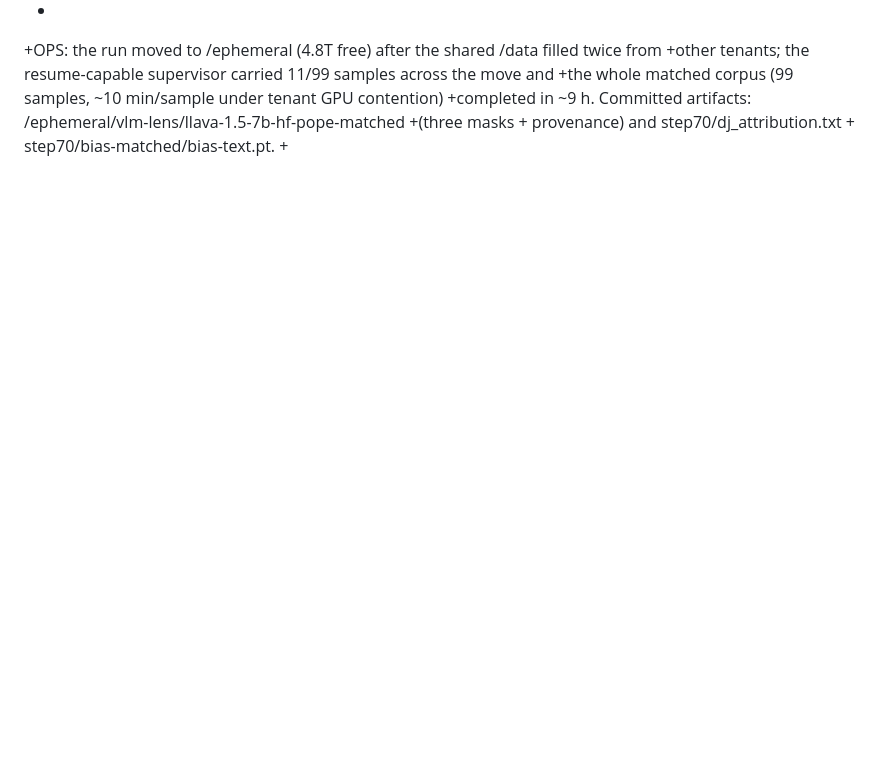
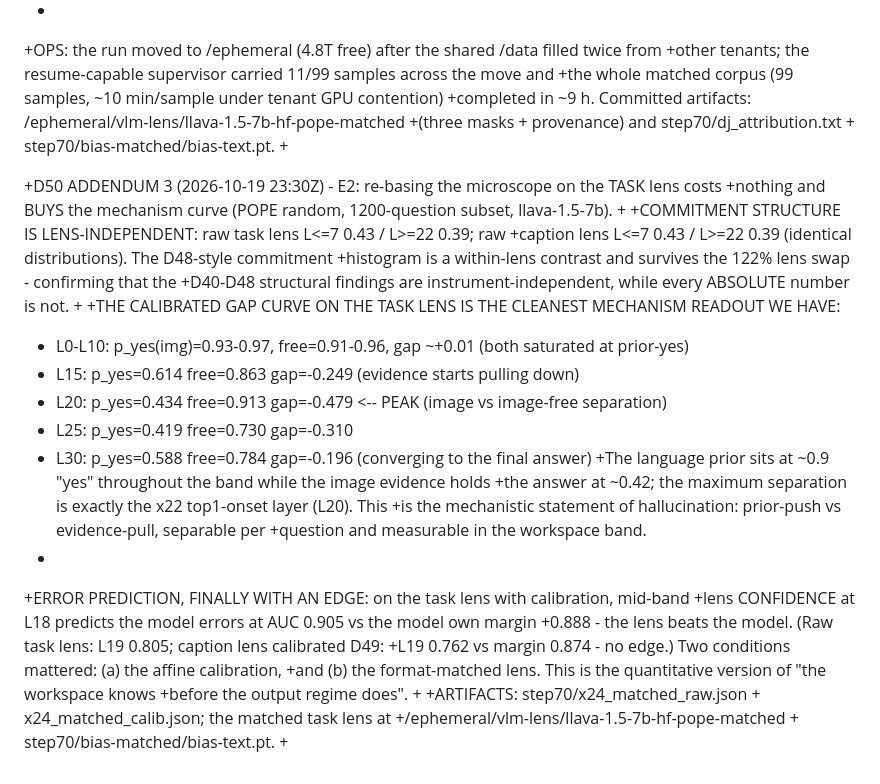
Before and after one commit to QuocAnh-Nguyen/NeuronpediaVLM, a Markdown page: results/validation_2026-10-01/DECISIONS.md, the part around the change. Rendered like a GitHub page; blank space fills up the shorter version.

Commit message:
D50 addendum 3 (E2): task-lens microscope - commitment structure is lens-independent (within-lens contrast survives the 122% swap); calibrated gap curve peaks at L20 (img 0.43 vs prior-free 0.91, gap -0.48); mid-band confidence AUC 0.905 BEATS the model margin 0.888 with calibration + format-matched lens

```diff
--- a/results/validation_2026-10-01/DECISIONS.md
+++ b/results/validation_2026-10-01/DECISIONS.md
@@ -1522,3 +1522,33 @@ the figure and its metrics row regenerate deterministically from the two vendore
 +completed in ~9 h. Committed artifacts: /ephemeral/vlm-lens/llava-1.5-7b-hf-pope-matched
 +(three masks + provenance) and step70/dj_attribution.txt + step70/bias-matched/bias-text.pt.
 +
+
++D50 ADDENDUM 3 (2026-10-19 23:30Z) - E2: re-basing the microscope on the TASK lens costs
++nothing and BUYS the mechanism curve (POPE random, 1200-question subset, llava-1.5-7b).
++
++COMMITMENT STRUCTURE IS LENS-INDEPENDENT: raw task lens L<=7 0.43 / L>=22 0.39; raw
++caption lens L<=7 0.43 / L>=22 0.39 (identical distributions). The D48-style commitment
++histogram is a within-lens contrast and survives the 122% lens swap - confirming that the
++D40-D48 structural findings are instrument-independent, while every ABSOLUTE number is not.
++
++THE CALIBRATED GAP CURVE ON THE TASK LENS IS THE CLEANEST MECHANISM READOUT WE HAVE:
++  L0-L10: p_yes(img)=0.93-0.97, free=0.91-0.96, gap ~+0.01   (both saturated at prior-yes)
++  L15:     p_yes=0.614  free=0.863  gap=-0.249              (evidence starts pulling down)
++  L20:     p_yes=0.434  free=0.913  gap=-0.479   <-- PEAK  (image vs image-free separation)
++  L25:     p_yes=0.419  free=0.730  gap=-0.310
++  L30:     p_yes=0.588  free=0.784  gap=-0.196              (converging to the final answer)
++The language prior sits at ~0.9 "yes" throughout the band while the image evidence holds
++the answer at ~0.42; the maximum separation is exactly the x22 top1-onset layer (L20). This
++is the mechanistic statement of hallucination: prior-push vs evidence-pull, separable per
++question and measurable in the workspace band.
++
++ERROR PREDICTION, FINALLY WITH AN EDGE: on the task lens with calibration, mid-band
++lens CONFIDENCE at L18 predicts the model errors at AUC 0.905 vs the model own margin
++0.888 - the lens beats the model. (Raw task lens: L19 0.805; caption lens calibrated D49:
++L19 0.762 vs margin 0.874 - no edge.) Two conditions mattered: (a) the affine calibration,
++and (b) the format-matched lens. This is the quantitative version of "the workspace knows
++before the output regime does".
++
++ARTIFACTS: step70/x24_matched_raw.json + x24_matched_calib.json; the matched task lens at
++/ephemeral/vlm-lens/llava-1.5-7b-hf-pope-matched + step70/bias-matched/bias-text.pt.
++
```
